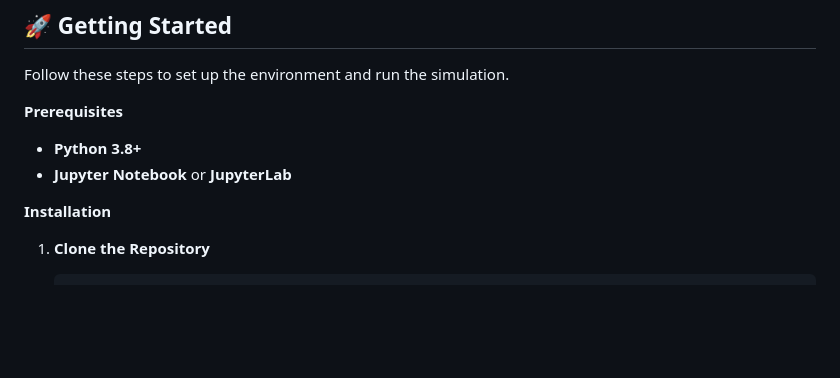
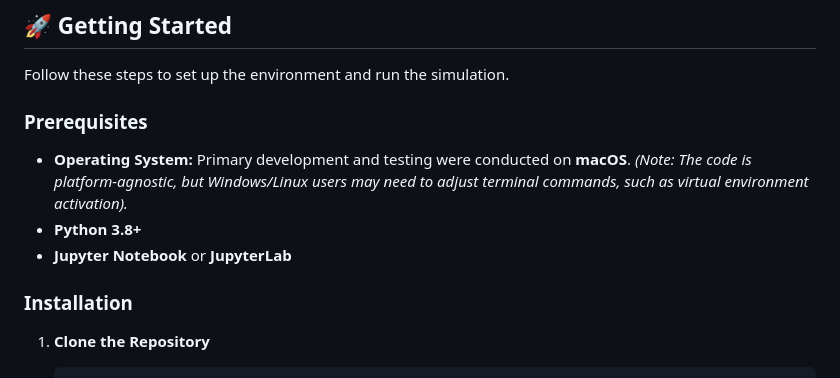
Before and after one commit to Paulchenn/Mobiler_Manipulator, a Markdown page: README.md, the part around the change. Rendered like a GitHub page; blank space fills up the shorter version.

Commit message:
Added information about operating system

```diff
--- a/README.md
+++ b/README.md
@@ -66,12 +66,14 @@ The project is organized as follows:
 
 Follow these steps to set up the environment and run the simulation.
 
-**Prerequisites**
+### Prerequisites
 
+* **Operating System:** Primary development and testing were conducted on **macOS**.
+  *(Note: The code is platform-agnostic, but Windows/Linux users may need to adjust terminal commands, such as virtual environment activation).*
 * **Python 3.8+**
 * **Jupyter Notebook** or **JupyterLab**
 
-**Installation**
+### Installation
 
 1. **Clone the Repository**
 
```
